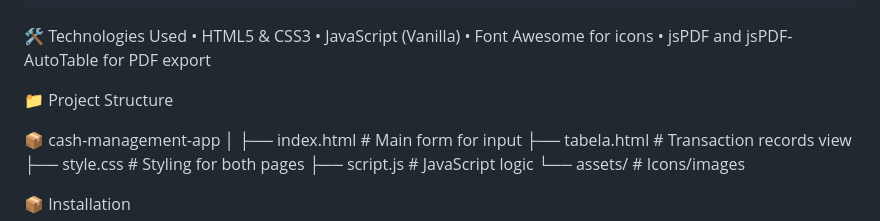
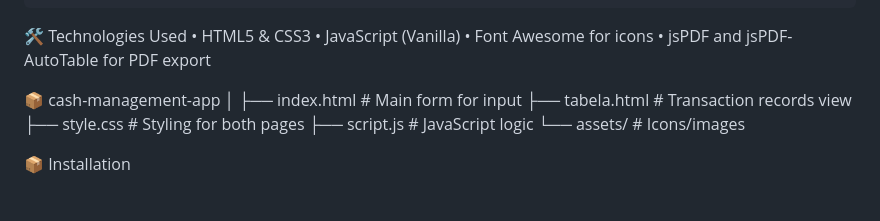
Before and after one commit to p0k4/Cash-Management-Web-App, a Markdown page: readme.md, the part around the change. GitHub-like rendering; blank space fills up the shorter version.

Commit message:
readme-4.0.1

```diff
--- a/readme.md
+++ b/readme.md
@@ -28,8 +28,6 @@ It's designed to manage financial transactions (entries and exits) for small ser
 	•	JavaScript (Vanilla)
 	•	Font Awesome for icons
 	•	jsPDF and jsPDF-AutoTable for PDF export
-
-📁 Project Structure
 
 📦 cash-management-app
 │
```
